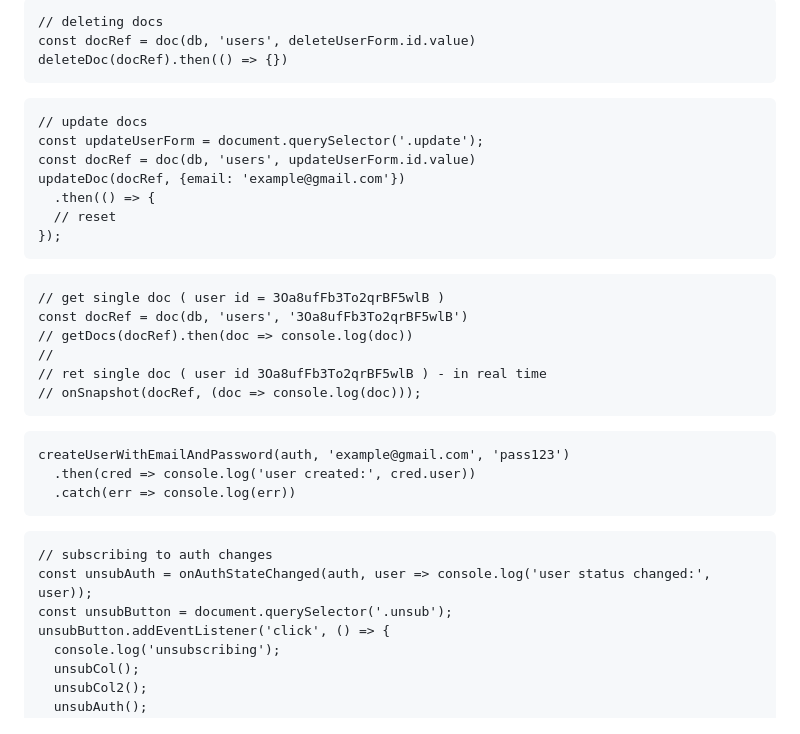
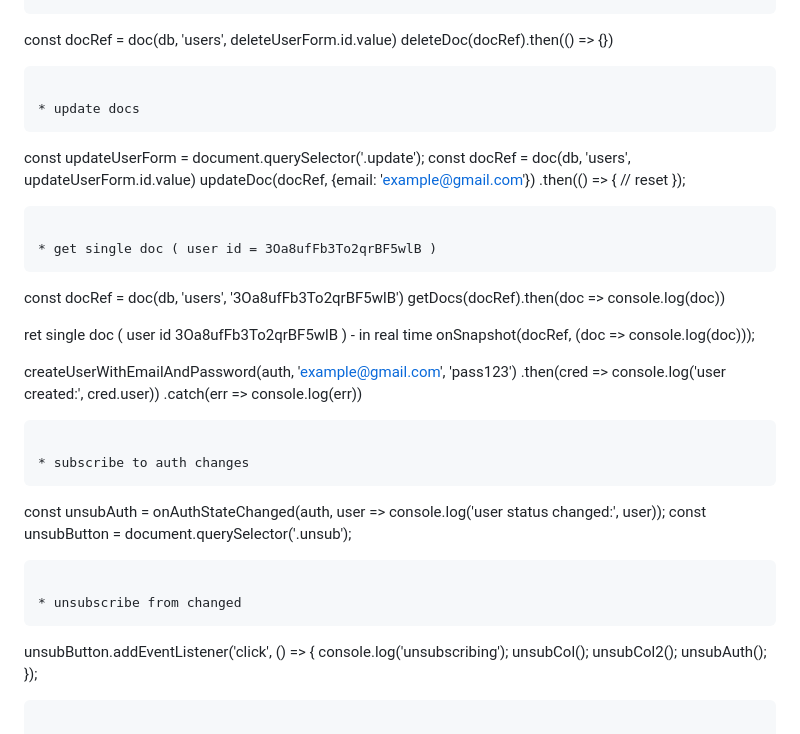
Before and after one commit to maximcoding/firebase-web-tutorial, a Markdown page: README.md, the part around one of its changes. Drawn GitHub-style.

````diff
--- a/README.md
+++ b/README.md
@@ -126,11 +112,10 @@ addDoc(colRef, {
 ```
-// deleting docs
 const docRef = doc(db, 'users', deleteUserForm.id.value)
 deleteDoc(docRef).then(() => {})
 ```
 
+* update docs
 ```
-// update docs
 const updateUserForm = document.querySelector('.update');
 const docRef = doc(db, 'users', updateUserForm.id.value)
 updateDoc(docRef, {email: 'example@gmail.com'})
@@ -139,25 +124,27 @@ updateDoc(docRef, {email: 'example@gmail.com'})
 });
 ```
 
+* get single doc ( user id = 3Oa8ufFb3To2qrBF5wlB )
 ```
-// get single doc ( user id = 3Oa8ufFb3To2qrBF5wlB )
 const docRef = doc(db, 'users', '3Oa8ufFb3To2qrBF5wlB')
-// getDocs(docRef).then(doc => console.log(doc))
-//
-// ret single doc ( user id 3Oa8ufFb3To2qrBF5wlB ) - in real time
-// onSnapshot(docRef, (doc => console.log(doc)));
-```
+getDocs(docRef).then(doc => console.log(doc))
 
-```
+ ret single doc ( user id 3Oa8ufFb3To2qrBF5wlB ) - in real time
+onSnapshot(docRef, (doc => console.log(doc)));
+
 createUserWithEmailAndPassword(auth, 'example@gmail.com', 'pass123')
   .then(cred => console.log('user created:', cred.user))
   .catch(err => console.log(err))
 ```
 
+* subscribe to auth changes
 ```
-// subscribing to auth changes
 const unsubAuth = onAuthStateChanged(auth, user => console.log('user status changed:', user));
 const unsubButton = document.querySelector('.unsub');
+```
+
+* unsubscribe from changed
+```
 unsubButton.addEventListener('click', () => {
   console.log('unsubscribing');
   unsubCol();
````
Also changed, not shown: other parts of README.md (+10 -24 lines).
